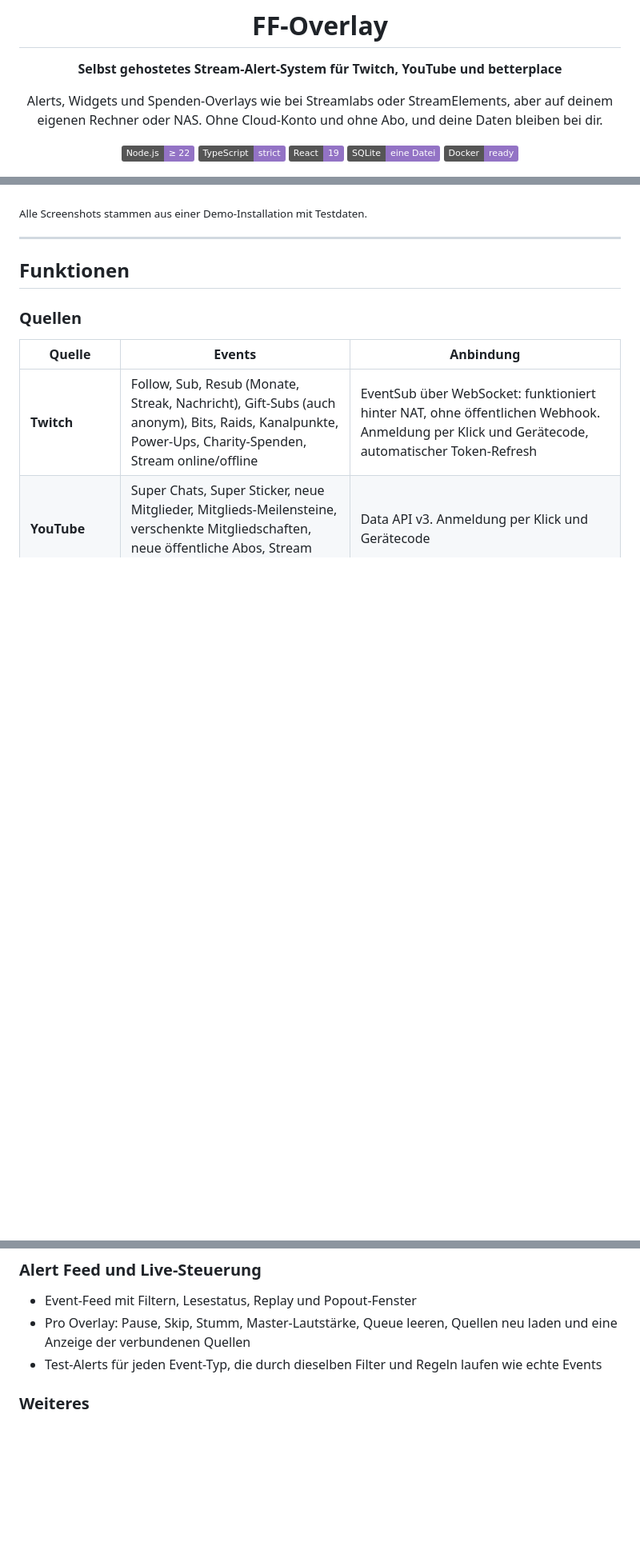
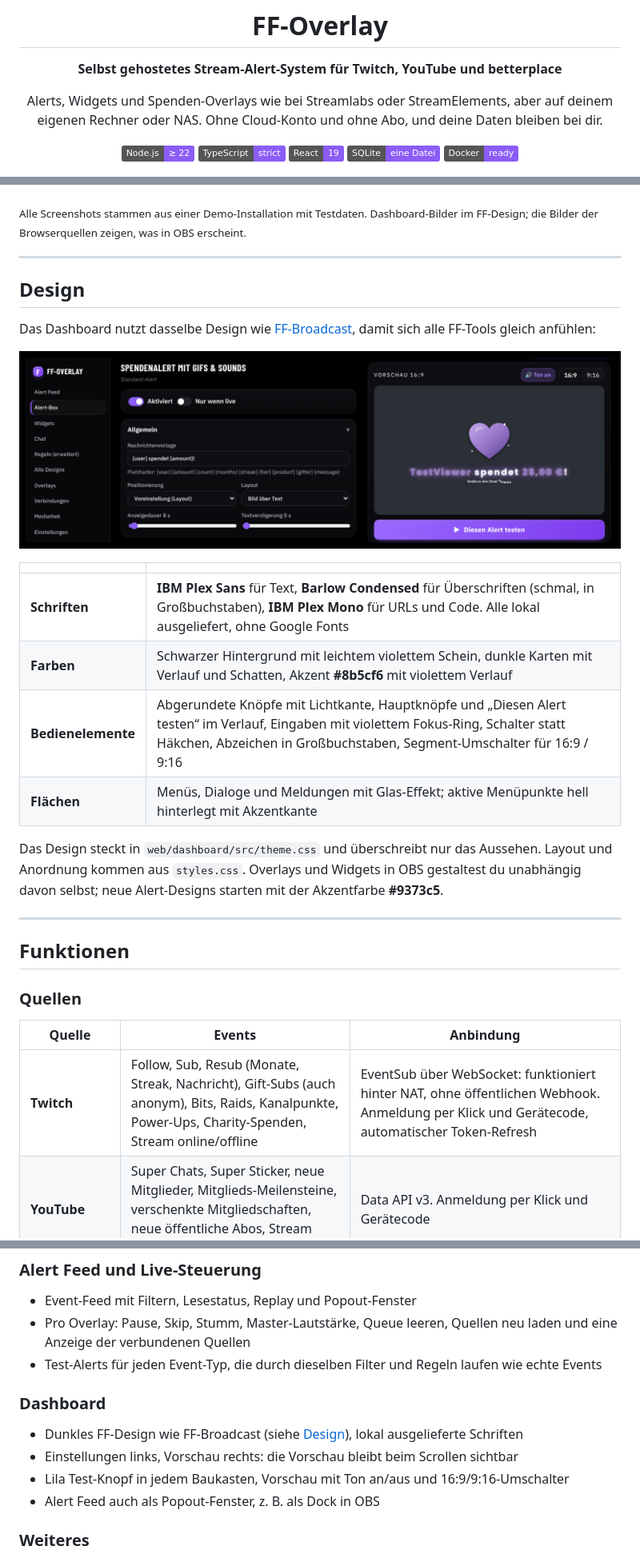
Before and after one commit to Intracy/FF-Overlay, a Markdown page: README.md, 3 parts joined by grey strips. Shown at 80% size. Drawn GitHub-style; pictures changed too: docs/screenshots/design.png (added); badges without logos; blank space fills up the shorter version.

Commit message:
README: Beschreibung und Screenshots für das FF-Design
- neuer Abschnitt Design (Schriften, Farben, Bedienelemente, Flächen) mit Detail-Screenshot
- Highlights, Funktionen (Dashboard), Bildunterschriften und Badges an das neue Design angepasst

Co-Authored-By: Claude Opus 5.5 <noreply@anthropic.com>
Claude-Session: https://claude.ai/code/session_01Pd9BMiwMbuFeuELwJUYRgF

```diff
--- a/README.md
+++ b/README.md
@@ -7,11 +7,11 @@
 Alerts, Widgets und Spenden-Overlays wie bei Streamlabs oder StreamElements, aber auf deinem eigenen Rechner oder NAS.
 Ohne Cloud-Konto und ohne Abo, und deine Daten bleiben bei dir.
 
-![Node.js ≥ 22](https://img.shields.io/badge/Node.js-%E2%89%A5%2022-9373c5?logo=nodedotjs&logoColor=white)
-![TypeScript](https://img.shields.io/badge/TypeScript-strict-9373c5?logo=typescript&logoColor=white)
-![React 19](https://img.shields.io/badge/React-19-9373c5?logo=react&logoColor=white)
-![SQLite](https://img.shields.io/badge/SQLite-eine%20Datei-9373c5?logo=sqlite&logoColor=white)
-![Docker](https://img.shields.io/badge/Docker-ready-9373c5?logo=docker&logoColor=white)
+![Node.js ≥ 22](https://img.shields.io/badge/Node.js-%E2%89%A5%2022-8b5cf6?logo=nodedotjs&logoColor=white)
+![TypeScript](https://img.shields.io/badge/TypeScript-strict-8b5cf6?logo=typescript&logoColor=white)
+![React 19](https://img.shields.io/badge/React-19-8b5cf6?logo=react&logoColor=white)
+![SQLite](https://img.shields.io/badge/SQLite-eine%20Datei-8b5cf6?logo=sqlite&logoColor=white)
+![Docker](https://img.shields.io/badge/Docker-ready-8b5cf6?logo=docker&logoColor=white)
 
 ![Ein Spenden-Alert im Querformat (16:9) und parallel im Hochformat (9:16)](docs/screenshots/overlay.jpg)
 
@@ -84,7 +87,25 @@ Alles Weitere stellst du in einem **Web-Dashboard** ein, das sich an der Bedienu
 
 </details>
 
-<sub>Alle Screenshots stammen aus einer Demo-Installation mit Testdaten.</sub>
+<sub>Alle Screenshots stammen aus einer Demo-Installation mit Testdaten. Dashboard-Bilder im FF-Design; die Bilder der Browserquellen zeigen, was in OBS erscheint.</sub>
+
+---
+
+## Design
+
+Das Dashboard nutzt dasselbe Design wie [FF-Broadcast](https://github.com/Intracy/FF-Broadcast), damit sich alle FF-Tools gleich anfühlen:
+
+![FF-Design im Dashboard: Seitenleiste, Schalter, Eingaben, Vorschau mit Segment-Umschalter und lila Test-Knopf](docs/screenshots/design.png)
+
+| | |
+| --- | --- |
+| **Schriften** | **IBM Plex Sans** für Text, **Barlow Condensed** für Überschriften (schmal, in Großbuchstaben), **IBM Plex Mono** für URLs und Code. Alle lokal ausgeliefert, ohne Google Fonts |
+| **Farben** | Schwarzer Hintergrund mit leichtem violettem Schein, dunkle Karten mit Verlauf und Schatten, Akzent **#8b5cf6** mit violettem Verlauf |
+| **Bedienelemente** | Abgerundete Knöpfe mit Lichtkante, Hauptknöpfe und „Diesen Alert testen“ im Verlauf, Eingaben mit violettem Fokus-Ring, Schalter statt Häkchen, Abzeichen in Großbuchstaben, Segment-Umschalter für 16:9 / 9:16 |
+| **Flächen** | Menüs, Dialoge und Meldungen mit Glas-Effekt; aktive Menüpunkte hell hinterlegt mit Akzentkante |
+
+Das Design steckt in `web/dashboard/src/theme.css` und überschreibt nur das Aussehen. Layout und Anordnung kommen aus `styles.css`.
+Overlays und Widgets in OBS gestaltest du unabhängig davon selbst; neue Alert-Designs starten mit der Akzentfarbe **#9373c5**.
 
 ---
 
@@ -172,6 +193,13 @@ Unter **Regeln (erweitert)** geht FF-Overlay über Streamlabs hinaus:
 - Event-Feed mit Filtern, Lesestatus, Replay und Popout-Fenster
 - Pro Overlay: Pause, Skip, Stumm, Master-Lautstärke, Queue leeren, Quellen neu laden und eine Anzeige der verbundenen Quellen
 - Test-Alerts für jeden Event-Typ, die durch dieselben Filter und Regeln laufen wie echte Events
+
+### Dashboard
+
+- Dunkles FF-Design wie FF-Broadcast (siehe [Design](#design)), lokal ausgelieferte Schriften
+- Einstellungen links, Vorschau rechts: die Vorschau bleibt beim Scrollen sichtbar
+- Lila Test-Knopf in jedem Baukasten, Vorschau mit Ton an/aus und 16:9/9:16-Umschalter
+- Alert Feed auch als Popout-Fenster, z. B. als Dock in OBS
 
 ### Weiteres
 
```
Also changed, not shown: other parts of README.md (+8 -5 lines).
